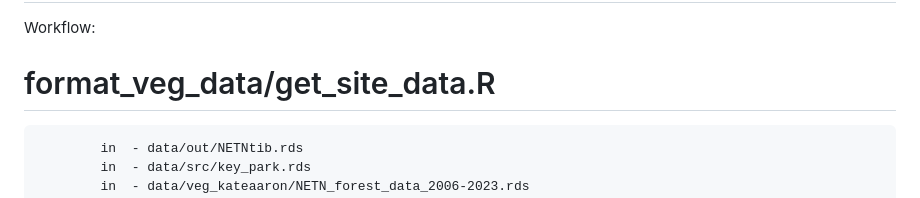
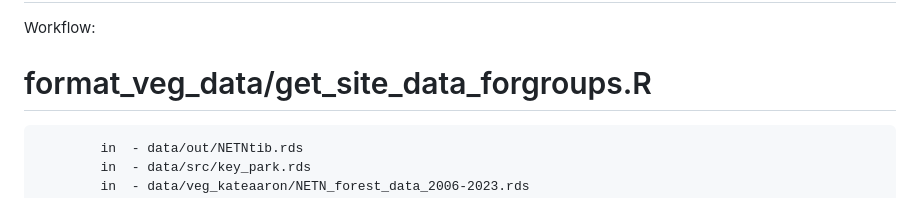
Before and after one commit to br-amaral/NPS_bird, a Markdown page: log_file.md, the part around the change. Rendered like a GitHub page.

Commit message:
proper file name

```diff
--- a/log_file.md
+++ b/log_file.md
@@ -37,7 +37,7 @@ county: stastr_tab(2020)
 # --------------------------------------------------------------------
 Workflow:
 
-# format_veg_data/get_site_data.R
+# format_veg_data/get_site_data_forgroups.R
             in  - data/out/NETNtib.rds
             in  - data/src/key_park.rds
             in  - data/veg_kateaaron/NETN_forest_data_2006-2023.rds
```
